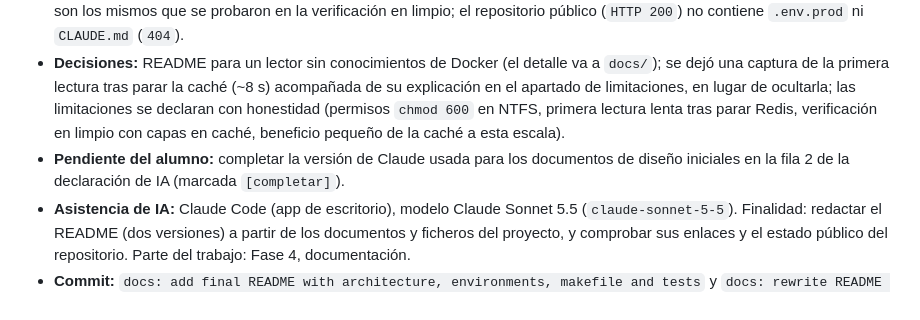
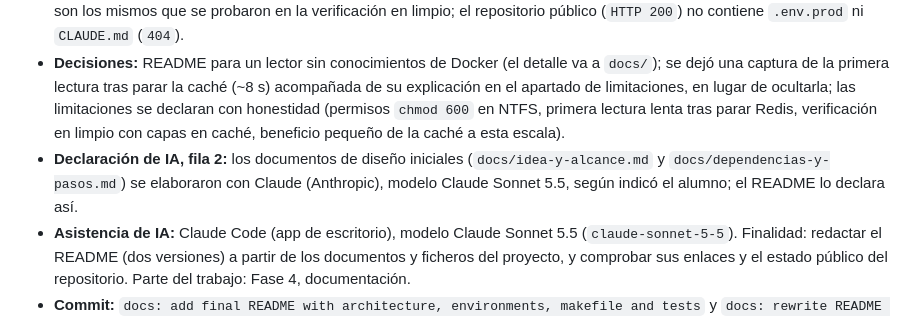
Before and after one commit to Akrahan/Tracker_Randomlocke, a Markdown page: docs/diario-de-desarrollo.md, the part around the change. Rendered like a GitHub page.

```diff
--- a/docs/diario-de-desarrollo.md
+++ b/docs/diario-de-desarrollo.md
@@ -536,6 +536,6 @@ Registro paso a paso de la Práctica 1 según la hoja de ruta de `docs/dependenc
 - **Qué se ha hecho y cómo:** el README se escribió a partir de los documentos de diseño, el diario, el cuaderno, `docs/pruebas.md` y los ficheros reales del proyecto (Dockerfile, ambos Compose, Makefile, plantillas `.env`). Una **primera versión** era demasiado técnica (términos como *cache-aside*, TTL o `internal: true`, tablas de API y de claves de Redis); el alumno pidió que sirviera para cualquiera y se **reescribió en lenguaje sencillo**: guion de «probarlo en 3 minutos», las tres piezas con la analogía del camarero, el archivo y la libreta, cada herramienta explicada en una línea y el detalle técnico remitido a `docs/`. Cubre todo lo que exige el enunciado: guía de instalación paso a paso, descripción de dev y prod (con las imágenes y los ficheros de Compose), diagrama de arquitectura, resultados de las pruebas, explicación de los healthchecks, uso del Makefile y declaración de uso de IA; además, seguridad, limitaciones conocidas y créditos de PokéAPI.
 - **Verificación (observable):** todos los enlaces internos y las cuatro imágenes existen; los comandos de la guía de instalación son los mismos que se probaron en la verificación en limpio; el repositorio público (`HTTP 200`) no contiene `.env.prod` ni `CLAUDE.md` (`404`).
 - **Decisiones:** README para un lector sin conocimientos de Docker (el detalle va a `docs/`); se dejó una captura de la primera lectura tras parar la caché (~8 s) acompañada de su explicación en el apartado de limitaciones, en lugar de ocultarla; las limitaciones se declaran con honestidad (permisos `chmod 600` en NTFS, primera lectura lenta tras parar Redis, verificación en limpio con capas en caché, beneficio pequeño de la caché a esta escala).
-- **Pendiente del alumno:** completar la versión de Claude usada para los documentos de diseño iniciales en la fila 2 de la declaración de IA (marcada `[completar]`).
+- **Declaración de IA, fila 2:** los documentos de diseño iniciales (`docs/idea-y-alcance.md` y `docs/dependencias-y-pasos.md`) se elaboraron con Claude (Anthropic), modelo Claude Sonnet 5.5, según indicó el alumno; el README lo declara así.
 - **Asistencia de IA:** Claude Code (app de escritorio), modelo Claude Sonnet 5.5 (`claude-sonnet-5-5`). Finalidad: redactar el README (dos versiones) a partir de los documentos y ficheros del proyecto, y comprobar sus enlaces y el estado público del repositorio. Parte del trabajo: Fase 4, documentación.
 - **Commit:** `docs: add final README with architecture, environments, makefile and tests` y `docs: rewrite README in plain language and add screenshots`.
```
Also changed, not shown: README.md (+1 -1 lines).
